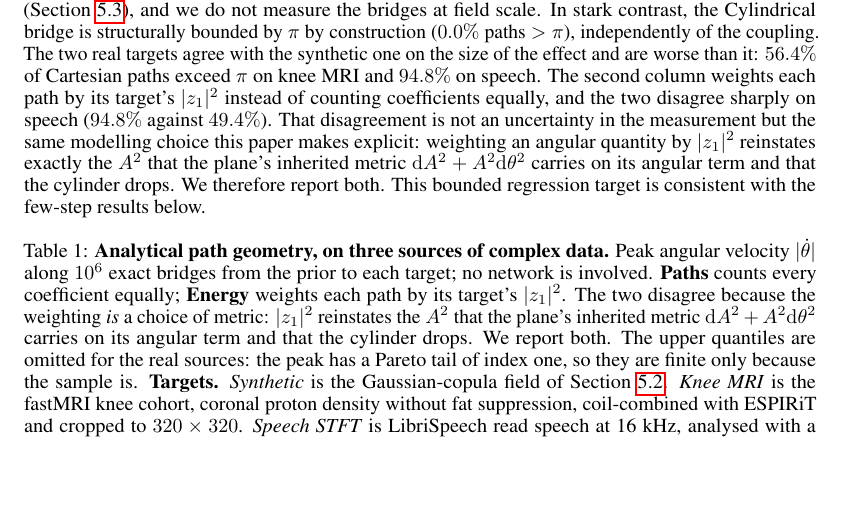
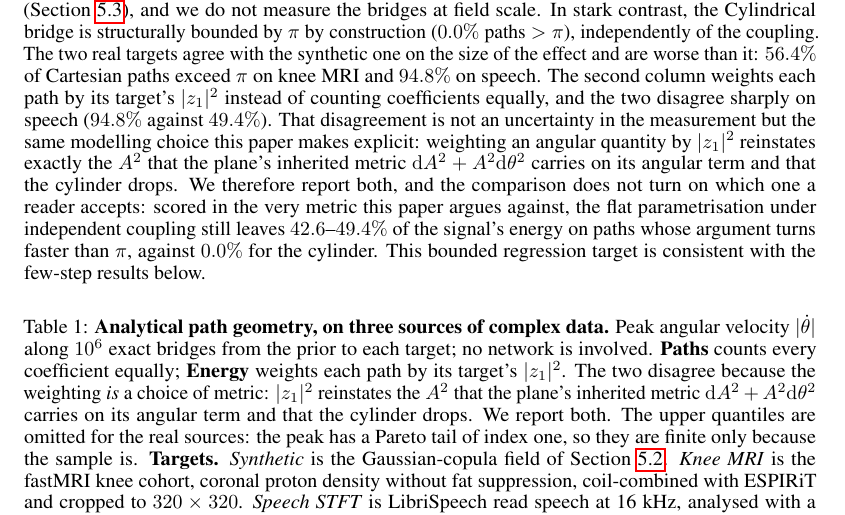
Before and after one commit to Marcelele-0/Complex-Flow-Matching, a LaTeX paper (paper/ICLR Main/main.tex, which reads paper/ICLR Main/sections/05_experiments.tex): part of page 8 of 17, cut so that both start at the same text, the shorter picture padded with empty space. Compiled offline with pdfLaTeX.

Commit message:
docs(experiments): the comparison survives the metric we argue against
The paragraph explained that the energy weighting reinstates the A^2 the
cylinder drops, then stopped -- which leaves a reader free to assume the
unweighted column is reported because it flatters us. The point worth making
is that it does not matter which column is accepted: scored in the plane's
own metric, the flat parametrisation under independent coupling still leaves
42.6-49.4% of the signal's energy on paths whose argument turns faster than
pi, against 0.0% for the cylinder.

Build: 0 undefined references, 0 undefined citations, 0 overfull boxes.

Co-Authored-By: Claude Opus 5 <noreply@anthropic.com>
Claude-Session: https://claude.ai/code/session_01URb6Lzw4g9Vj2ErDyn1VAA

```diff
--- a/paper/ICLR Main/sections/05_experiments.tex
+++ b/paper/ICLR Main/sections/05_experiments.tex
@@ -8,7 +8,7 @@ We organise the evaluation around four claims. First, we show through analytical
 
 To isolate the effect of the metric without the confounding variables of neural network capacity or imperfect empirical Optimal Transport coupling, we first evaluate the exact analytical probability paths. By computing the theoretical trajectories $z_t$ between samples drawn from a uniform phase prior and a complex target, we can directly measure the angular velocities predicted in Section~\ref{sec:method}. We run the same measurement against three targets: the synthetic copula used throughout this section, the coil-combined knee MRI of Section~\ref{sec:exp_unet_baseline}, and complex STFT segments of read speech. No network is involved in any of them. Because the numerator of the Cartesian angular velocity $\dot{\theta}(t) = \text{Im}(\bar{z}_0 z_1) / |z_t|^2$ is invariant along the straight-line path, the peak angular velocity is governed exclusively by the minimum distance to the origin.
 
-Table~\ref{tab:bridge_ablation} reports the empirical distribution of peak angular velocities over $10^6$ sampled endpoint pairs (seed $0$); the peak on each bridge is evaluated in closed form (Proposition~\ref{thm:angular_divergence}), so the trajectories are exact and only the endpoint sampling is Monte Carlo. The Cartesian bridge exhibits a heavy-tailed power law (index $\approx 1.0$), consistent with Corollary~\ref{cor:pareto_tail}. With independent coupling, $46\%$ of Cartesian paths exceed an angular velocity of $\pi$ rad per unit time, and the 99.9th percentile reaches $1{,}566$; because the tail index is close to $1$, the sample maximum grows with the number of paths and is not a property of the bridge. Minibatch OT on scalar pairs partially mitigates this by avoiding origin-crossing pairs; the transport-cost reduction that makes this possible shrinks with field dimension (Section~\ref{sec:exp_scaling}), and we do not measure the bridges at field scale. In stark contrast, the Cylindrical bridge is structurally bounded by $\pi$ by construction ($0.0\%$ paths $> \pi$), independently of the coupling. The two real targets agree with the synthetic one on the size of the effect and are worse than it: $56.4\%$ of Cartesian paths exceed $\pi$ on knee MRI and $94.8\%$ on speech. The second column weights each path by its target's $|z_1|^2$ instead of counting coefficients equally, and the two disagree sharply on speech ($94.8\%$ against $49.4\%$). That disagreement is not an uncertainty in the measurement but the same modelling choice this paper makes explicit: weighting an angular quantity by $|z_1|^2$ reinstates exactly the $A^2$ that the plane's inherited metric $\mathrm{d}A^2 + A^2\mathrm{d}\theta^2$ carries on its angular term and that the cylinder drops. We therefore report both. This bounded regression target is consistent with the few-step results below.
+Table~\ref{tab:bridge_ablation} reports the empirical distribution of peak angular velocities over $10^6$ sampled endpoint pairs (seed $0$); the peak on each bridge is evaluated in closed form (Proposition~\ref{thm:angular_divergence}), so the trajectories are exact and only the endpoint sampling is Monte Carlo. The Cartesian bridge exhibits a heavy-tailed power law (index $\approx 1.0$), consistent with Corollary~\ref{cor:pareto_tail}. With independent coupling, $46\%$ of Cartesian paths exceed an angular velocity of $\pi$ rad per unit time, and the 99.9th percentile reaches $1{,}566$; because the tail index is close to $1$, the sample maximum grows with the number of paths and is not a property of the bridge. Minibatch OT on scalar pairs partially mitigates this by avoiding origin-crossing pairs; the transport-cost reduction that makes this possible shrinks with field dimension (Section~\ref{sec:exp_scaling}), and we do not measure the bridges at field scale. In stark contrast, the Cylindrical bridge is structurally bounded by $\pi$ by construction ($0.0\%$ paths $> \pi$), independently of the coupling. The two real targets agree with the synthetic one on the size of the effect and are worse than it: $56.4\%$ of Cartesian paths exceed $\pi$ on knee MRI and $94.8\%$ on speech. The second column weights each path by its target's $|z_1|^2$ instead of counting coefficients equally, and the two disagree sharply on speech ($94.8\%$ against $49.4\%$). That disagreement is not an uncertainty in the measurement but the same modelling choice this paper makes explicit: weighting an angular quantity by $|z_1|^2$ reinstates exactly the $A^2$ that the plane's inherited metric $\mathrm{d}A^2 + A^2\mathrm{d}\theta^2$ carries on its angular term and that the cylinder drops. We therefore report both, and the comparison does not turn on which one a reader accepts: scored in the very metric this paper argues against, the flat parametrisation under independent coupling still leaves $42.6$--$49.4\%$ of the signal's energy on paths whose argument turns faster than $\pi$, against $0.0\%$ for the cylinder. This bounded regression target is consistent with the few-step results below.
 
 \input{tables/table1_bridges}
 
```
